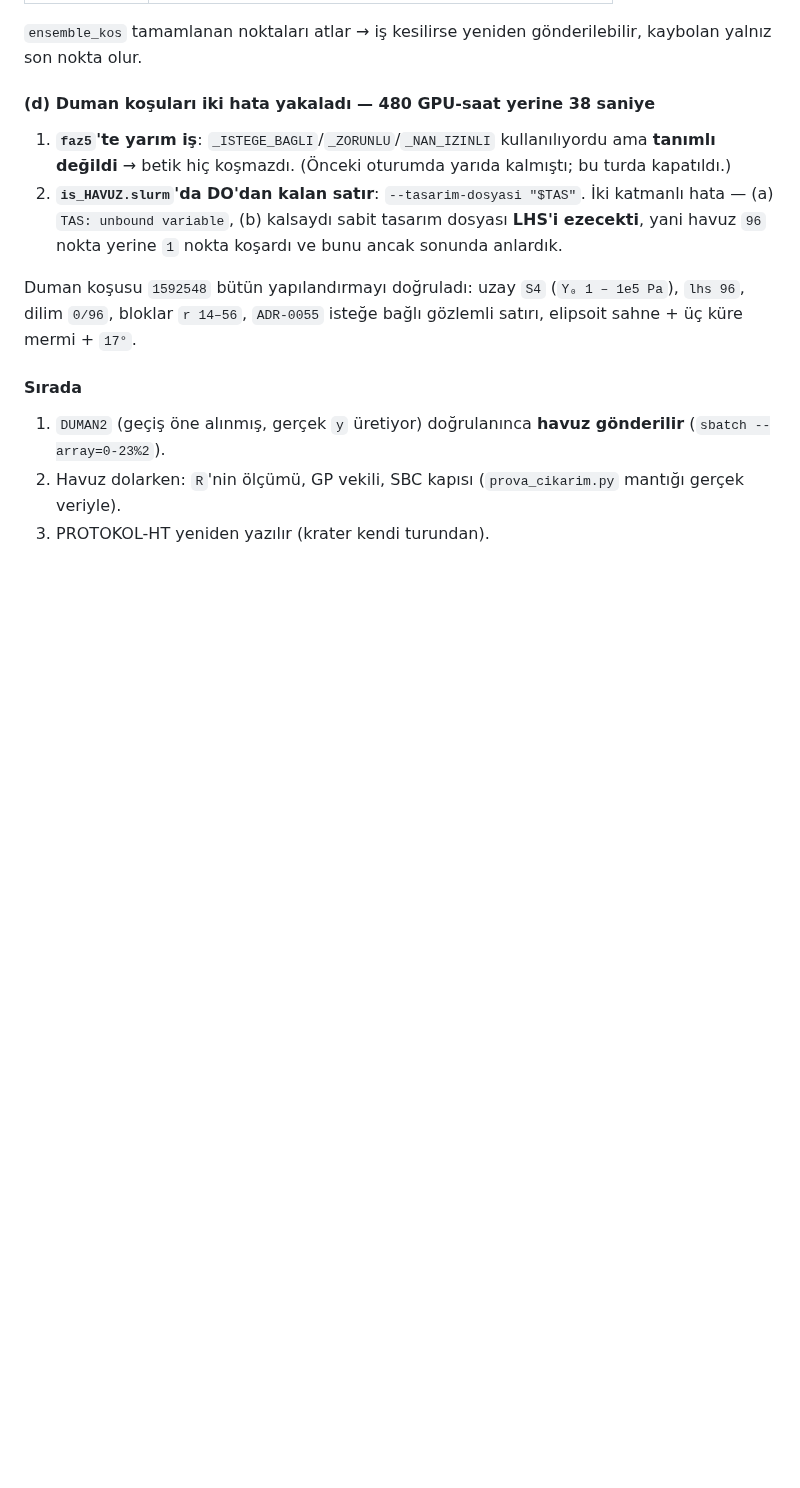
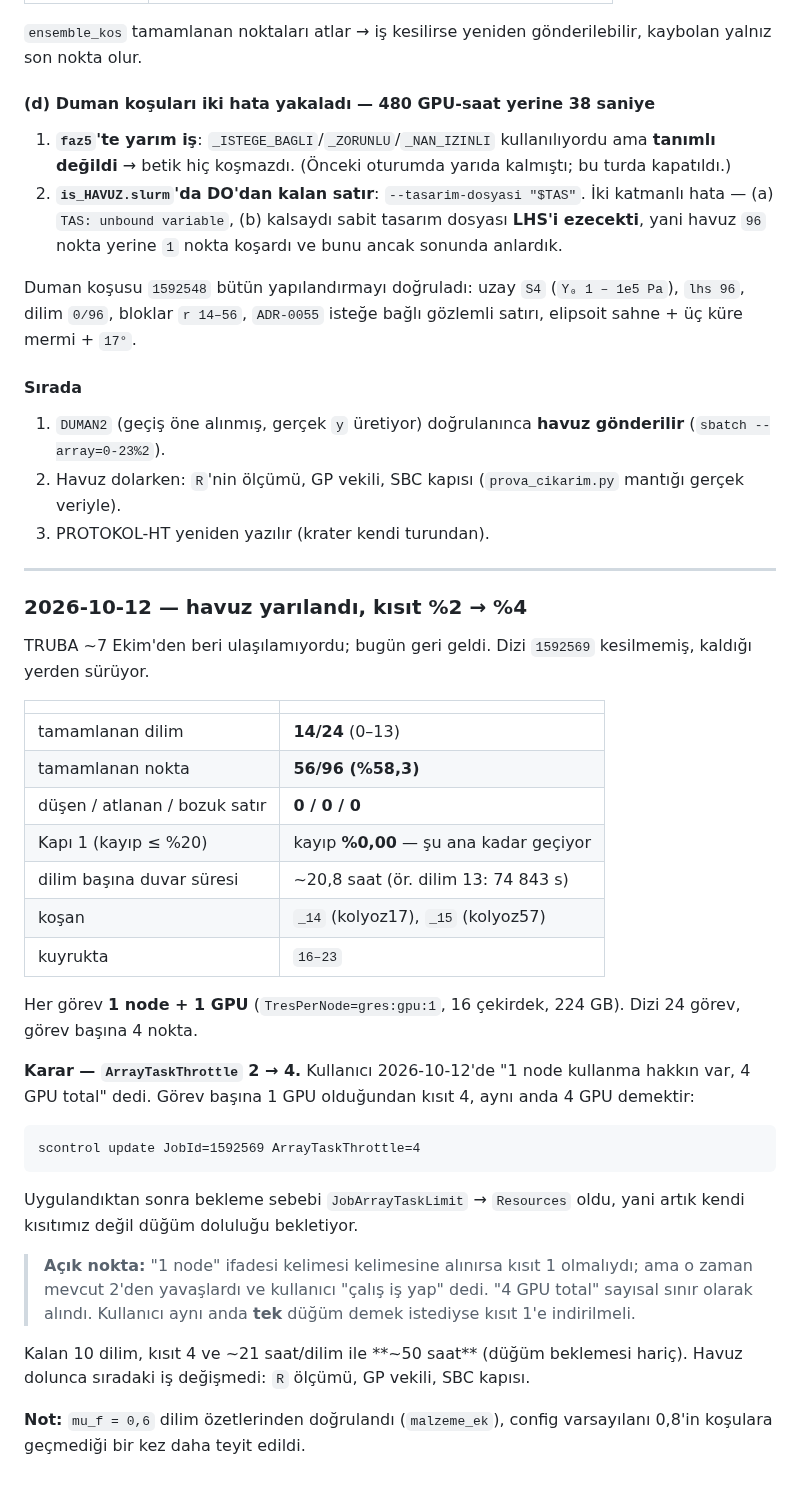
Before and after one commit to Yagiz-D-Ekrem-Dolar/dart-rift, a Markdown page: docs/DEVAM-BITIS3.md, the part around the change. Drawn GitHub-style; blank space fills up the shorter version.

Commit message:
TRUBA dondu: havuz 56/96, kisit %2 -> %4 (kullanici 4 GPU izni)

````diff
--- a/docs/DEVAM-BITIS3.md
+++ b/docs/DEVAM-BITIS3.md
@@ -780,3 +780,46 @@ isteğe bağlı gözlemli satırı, elipsoit sahne + üç küre mermi + `17°`.
 2. Havuz dolarken: `R`'nin ölçümü, GP vekili, SBC kapısı (`prova_cikarim.py`
    mantığı gerçek veriyle).
 3. PROTOKOL-HT yeniden yazılır (krater kendi turundan).
+
+---
+
+### 2026-10-12 — havuz yarılandı, kısıt %2 → %4
+
+TRUBA ~7 Ekim'den beri ulaşılamıyordu; bugün geri geldi. Dizi `1592569`
+kesilmemiş, kaldığı yerden sürüyor.
+
+| | |
+|---|---|
+| tamamlanan dilim | **14/24** (0–13) |
+| tamamlanan nokta | **56/96 (%58,3)** |
+| düşen / atlanan / bozuk satır | **0 / 0 / 0** |
+| Kapı 1 (kayıp ≤ %20) | kayıp **%0,00** — şu ana kadar geçiyor |
+| dilim başına duvar süresi | ~20,8 saat (ör. dilim 13: 74 843 s) |
+| koşan | `_14` (kolyoz17), `_15` (kolyoz57) |
+| kuyrukta | `16–23` |
+
+Her görev **1 node + 1 GPU** (`TresPerNode=gres:gpu:1`, 16 çekirdek,
+224 GB). Dizi 24 görev, görev başına 4 nokta.
+
+**Karar — `ArrayTaskThrottle` 2 → 4.** Kullanıcı 2026-10-12'de "1 node
+kullanma hakkın var, 4 GPU total" dedi. Görev başına 1 GPU olduğundan
+kısıt 4, aynı anda 4 GPU demektir:
+
+```
+scontrol update JobId=1592569 ArrayTaskThrottle=4
+```
+
+Uygulandıktan sonra bekleme sebebi `JobArrayTaskLimit` → `Resources`
+oldu, yani artık kendi kısıtımız değil düğüm doluluğu bekletiyor.
+
+> **Açık nokta:** "1 node" ifadesi kelimesi kelimesine alınırsa kısıt 1
+> olmalıydı; ama o zaman mevcut 2'den yavaşlardı ve kullanıcı "çalış iş
+> yap" dedi. "4 GPU total" sayısal sınır olarak alındı. Kullanıcı aynı
+> anda **tek** düğüm demek istediyse kısıt 1'e indirilmeli.
+
+Kalan 10 dilim, kısıt 4 ve ~21 saat/dilim ile **~50 saat** (düğüm
+beklemesi hariç). Havuz dolunca sıradaki iş değişmedi: `R` ölçümü, GP
+vekili, SBC kapısı.
+
+**Not:** `mu_f = 0,6` dilim özetlerinden doğrulandı (`malzeme_ek`), config
+varsayılanı 0,8'in koşulara geçmediği bir kez daha teyit edildi.
````
